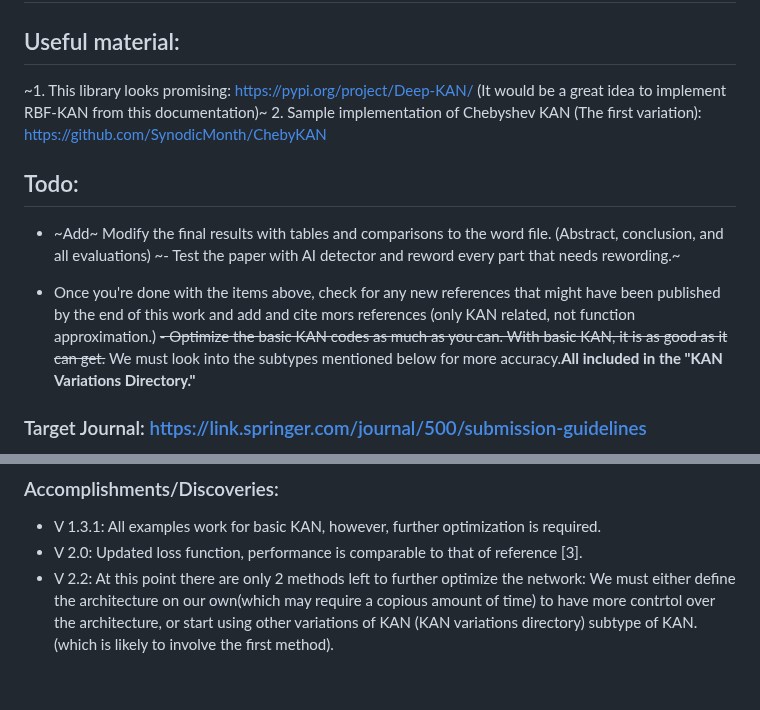
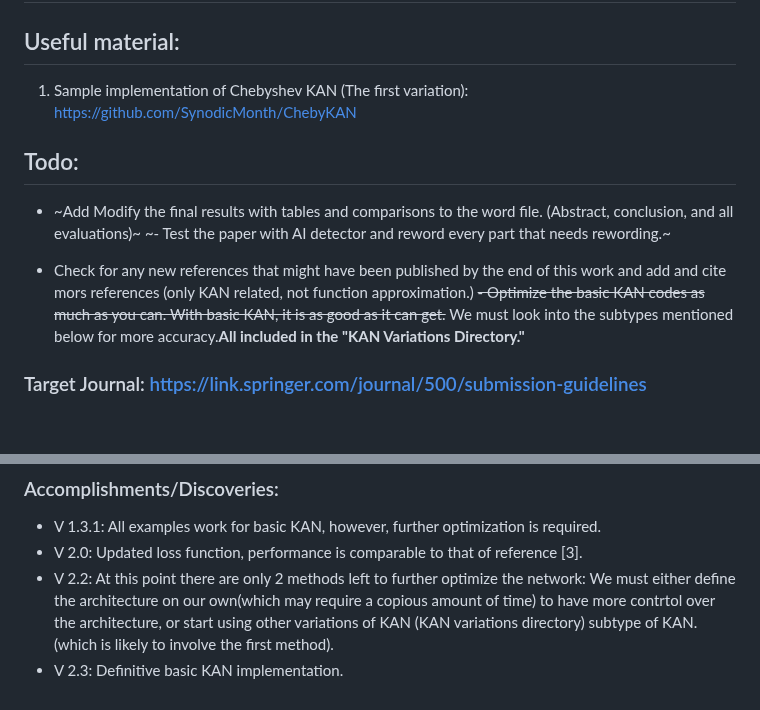
Before and after one commit to IAmFarrokhnejad/Differential-Equation-Function-Approximation-Using-KAN, a Markdown page: README.md, 2 parts joined by grey strips. GitHub-like rendering; blank space fills up the shorter version.

```diff
--- a/README.md
+++ b/README.md
@@ -2,16 +2,15 @@
 
 
 ## Useful material:
-~1. This library looks promising: https://pypi.org/project/Deep-KAN/ (It would be a great idea to implement RBF-KAN from this documentation)~
-2. Sample implementation of Chebyshev KAN (The first variation): https://github.com/SynodicMonth/ChebyKAN
+1. Sample implementation of Chebyshev KAN (The first variation): https://github.com/SynodicMonth/ChebyKAN
 
 
 ## Todo:
 
-- ~Add~ Modify the final results with tables and comparisons to the word file. (Abstract, conclusion, and all evaluations)
+- ~Add Modify the final results with tables and comparisons to the word file. (Abstract, conclusion, and all evaluations)~
 ~-  Test the paper with AI detector and reword every part that needs rewording.~
 
--  Once you're done with the items above, check for any new references that might have been published by the end of this work and add and cite mors references (only KAN related, not function approximation.)
+-  Check for any new references that might have been published by the end of this work and add and cite mors references (only KAN related, not function approximation.)
 ~~- Optimize the basic KAN codes as much as you can. With basic KAN, it is as good as it can get.~~ We must look into the subtypes mentioned below for more accuracy.**All included in the "KAN Variations Directory."**
 
 ### Target Journal: https://link.springer.com/journal/500/submission-guidelines
@@ -59,3 +58,4 @@
 - V 1.3.1: All examples work for basic KAN, however, further optimization is required.
 - V 2.0: Updated loss function, performance is comparable to that of reference [3].
 - V 2.2: At this point there are only 2 methods left to further optimize the network: We must either define the architecture on our own(which may require a copious amount of time) to have more contrtol over the architecture, or start using other variations of KAN (KAN variations directory) subtype of KAN.(which is likely to involve the first method).
+- V 2.3: Definitive basic KAN implementation.
```
